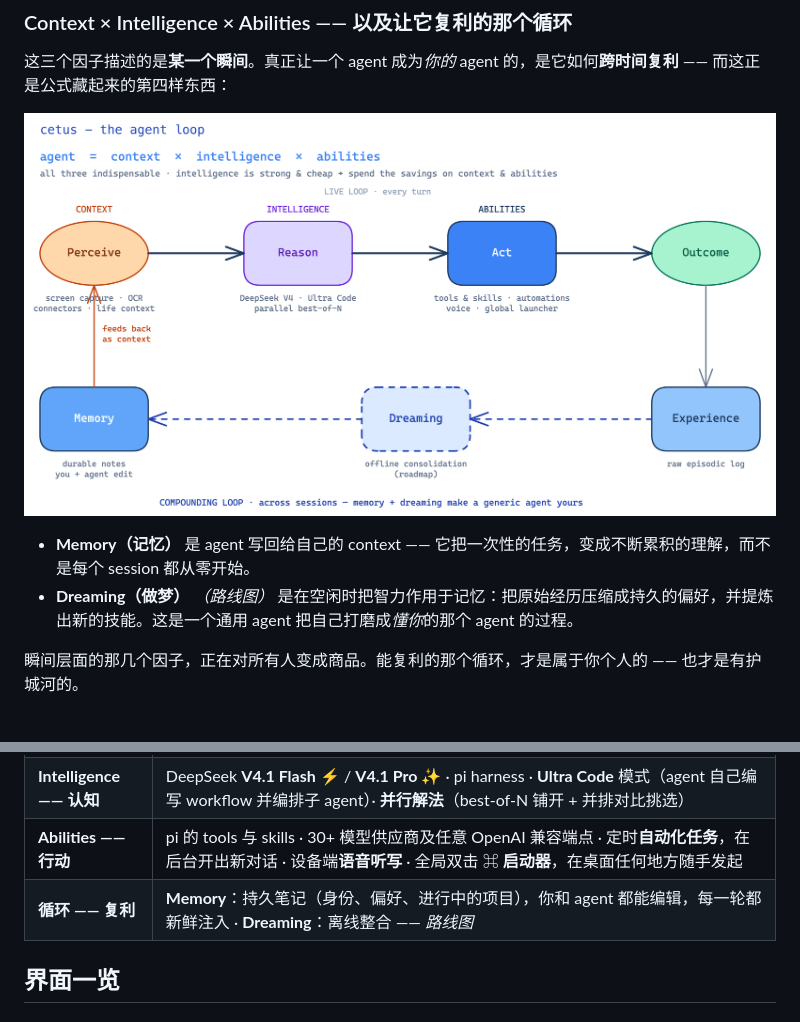
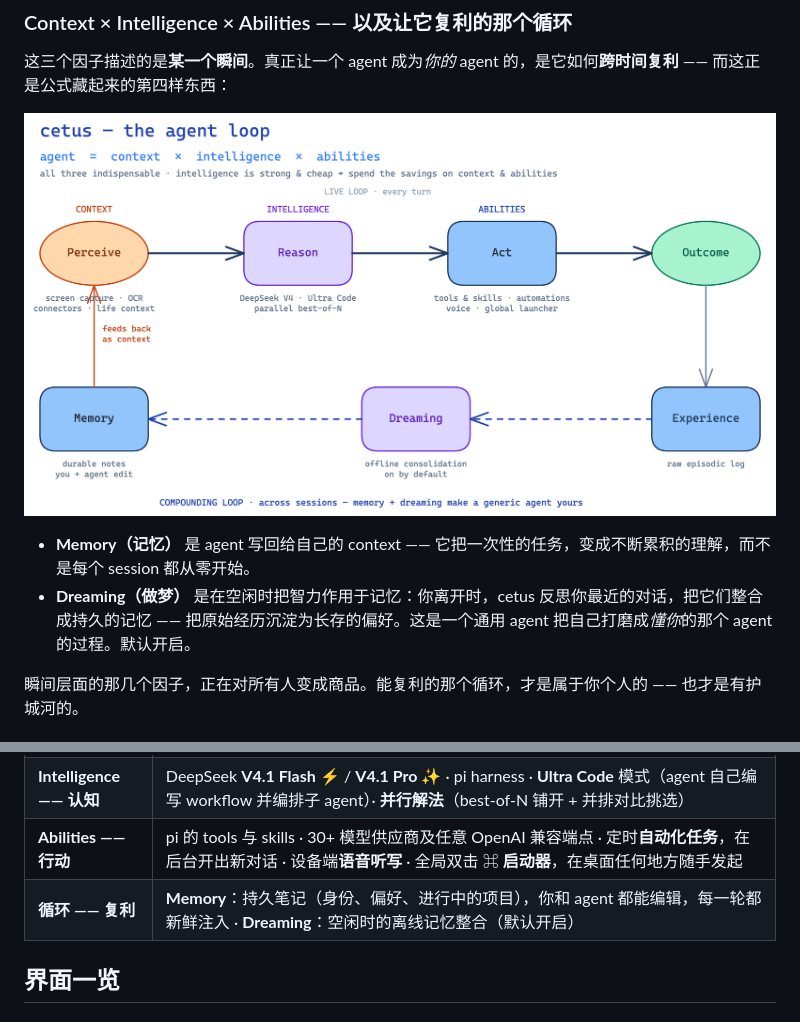
Before and after one commit to william-jin-cmu/cetus, a Markdown page: README.zh-CN.md, 2 parts joined by grey strips. Drawn GitHub-style; pictures changed too: docs/agent-loop.png.

```diff
--- a/README.zh-CN.md
+++ b/README.zh-CN.md
@@ -41,7 +41,7 @@ agent  =  context  ×  intelligence  ×  abilities
 ![Cetus —— the agent loop](docs/agent-loop.png)
 
 - **Memory（记忆）** 是 agent 写回给自己的 context —— 它把一次性的任务，变成不断累积的理解，而不是每个 session 都从零开始。
-- **Dreaming（做梦）** *（路线图）* 是在空闲时把智力作用于记忆：把原始经历压缩成持久的偏好，并提炼出新的技能。这是一个通用 agent 把自己打磨成*懂你*的那个 agent 的过程。
+- **Dreaming（做梦）** 是在空闲时把智力作用于记忆：你离开时，cetus 反思你最近的对话，把它们整合成持久的记忆 —— 把原始经历沉淀为长存的偏好。这是一个通用 agent 把自己打磨成*懂你*的那个 agent 的过程。默认开启。
 
 瞬间层面的那几个因子，正在对所有人变成商品。能复利的那个循环，才是属于你个人的 —— 也才是有护城河的。
 
@@ -58,7 +58,7 @@ agent  =  context  ×  intelligence  ×  abilities
 | **Context —— 感知** | Rewind 式的屏幕截取 + 设备端 Apple Vision OCR（默认关闭；屏幕内容是敏感的）· **会议记忆** —— Granola 式的设备端转写，把你的通话变成可搜索的纪要 · **带上下文的启动器**，自动附上截图、当前 app、浏览器 URL 与选中文本 · 通过 pi connectors 接入第三方数据 |
 | **Intelligence —— 认知** | DeepSeek **V4.1 Flash** ⚡ / **V4.1 Pro** ✨ · pi harness · **Ultra Code** 模式（agent 自己编写 workflow 并编排子 agent）· **并行解法**（best-of-N 铺开 + 并排对比挑选） |
 | **Abilities —— 行动** | pi 的 tools 与 skills · 30+ 模型供应商及任意 OpenAI 兼容端点 · 定时**自动化任务**，在后台开出新对话 · 设备端**语音听写** · 全局双击 ⌘ **启动器**，在桌面任何地方随手发起 |
-| **循环 —— 复利** | **Memory**：持久笔记（身份、偏好、进行中的项目），你和 agent 都能编辑，每一轮都新鲜注入 · **Dreaming**：离线整合 —— *路线图* |
+| **循环 —— 复利** | **Memory**：持久笔记（身份、偏好、进行中的项目），你和 agent 都能编辑，每一轮都新鲜注入 · **Dreaming**：空闲时的离线记忆整合（默认开启） |
 
 ## 界面一览
 
```
Also changed, not shown: README.md (+2 -2 lines), 1 other file.
